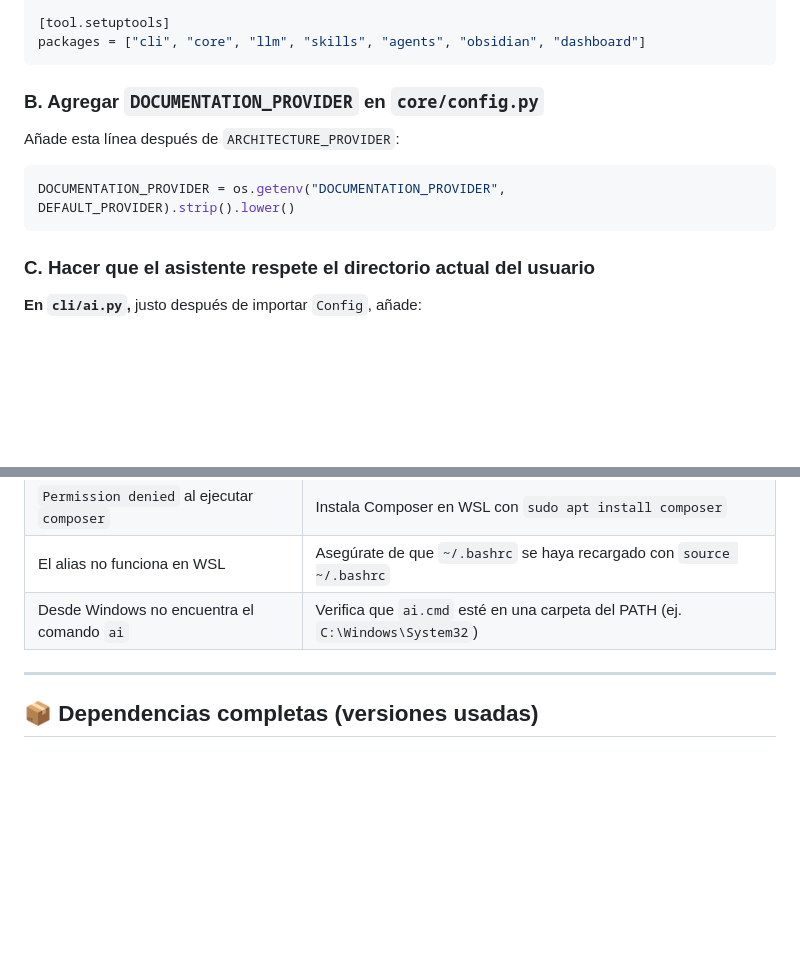
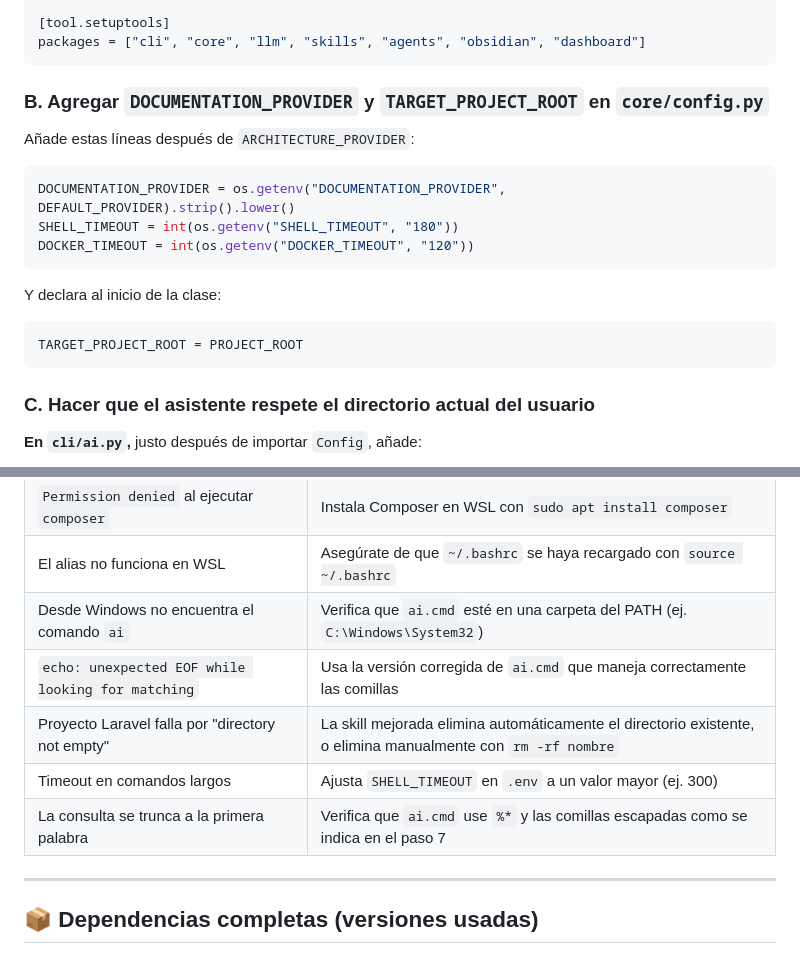
Before and after one commit to itsasy/AIClient, a Markdown page: INSTALLATION.md, 2 parts joined by grey strips. Drawn GitHub-style; blank space fills up the shorter version.

````diff
--- a/INSTALLATION.md
+++ b/INSTALLATION.md
@@ -106,12 +117,20 @@ build-backend = "setuptools.build_meta"
 packages = ["cli", "core", "llm", "skills", "agents", "obsidian", "dashboard"]
 ```
 
-### B. Agregar `DOCUMENTATION_PROVIDER` en `core/config.py`
+### B. Agregar `DOCUMENTATION_PROVIDER` y `TARGET_PROJECT_ROOT` en `core/config.py`
 
-Añade esta línea después de `ARCHITECTURE_PROVIDER`:
+Añade estas líneas después de `ARCHITECTURE_PROVIDER`:
 
 ```python
 DOCUMENTATION_PROVIDER = os.getenv("DOCUMENTATION_PROVIDER", DEFAULT_PROVIDER).strip().lower()
+SHELL_TIMEOUT = int(os.getenv("SHELL_TIMEOUT", "180"))
+DOCKER_TIMEOUT = int(os.getenv("DOCKER_TIMEOUT", "120"))
+```
+
+Y declara al inicio de la clase:
+
+```python
+TARGET_PROJECT_ROOT = PROJECT_ROOT
 ```
 
 ### C. Hacer que el asistente respete el directorio actual del usuario
@@ -231,6 +296,10 @@ ai "crea un proyecto laravel llamado prueba"   # crea proyecto Laravel real
 | `Permission denied` al ejecutar `composer` | Instala Composer en WSL con `sudo apt install composer` |
 | El alias no funciona en WSL | Asegúrate de que `~/.bashrc` se haya recargado con `source ~/.bashrc` |
 | Desde Windows no encuentra el comando `ai` | Verifica que `ai.cmd` esté en una carpeta del PATH (ej. `C:\Windows\System32`) |
+| `echo: unexpected EOF while looking for matching` | Usa la versión corregida de `ai.cmd` que maneja correctamente las comillas |
+| Proyecto Laravel falla por "directory not empty" | La skill mejorada elimina automáticamente el directorio existente, o elimina manualmente con `rm -rf nombre` |
+| Timeout en comandos largos | Ajusta `SHELL_TIMEOUT` en `.env` a un valor mayor (ej. 300) |
+| La consulta se trunca a la primera palabra | Verifica que `ai.cmd` use `%*` y las comillas escapadas como se indica en el paso 7 |
 
 ---
 
````
Also changed, not shown: other parts of INSTALLATION.md (+75 -17 lines).
